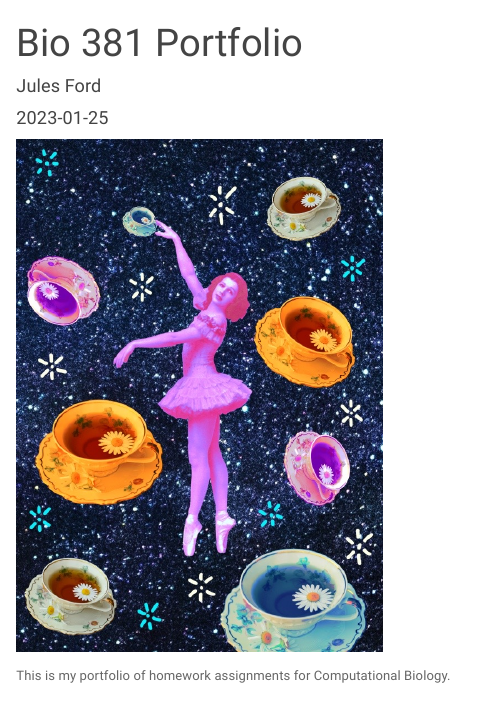
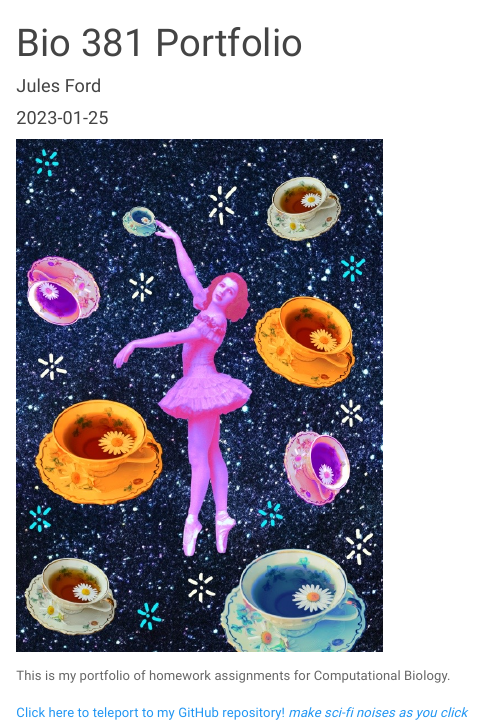
Before and after one commit to Jules-Ford/FordBio381, an R Markdown document (index.Rmd): the page in a window 1100 px wide, from its top. Rendered offline with R 4.5, knitr and Pandoc, with nearby package versions.

Commit message:
add files

```diff
--- a/index.Rmd
+++ b/index.Rmd
@@ -11,3 +11,6 @@ output:
 
 
 This is my portfolio of homework assignments for Computational Biology.
+
+
+[Click here to teleport to my GitHub repository! *make sci-fi noises as you click*](https://github.com/Jules-Ford/FordBio381)
```
Also changed, not shown: index.html (deleted), 65 other files.
